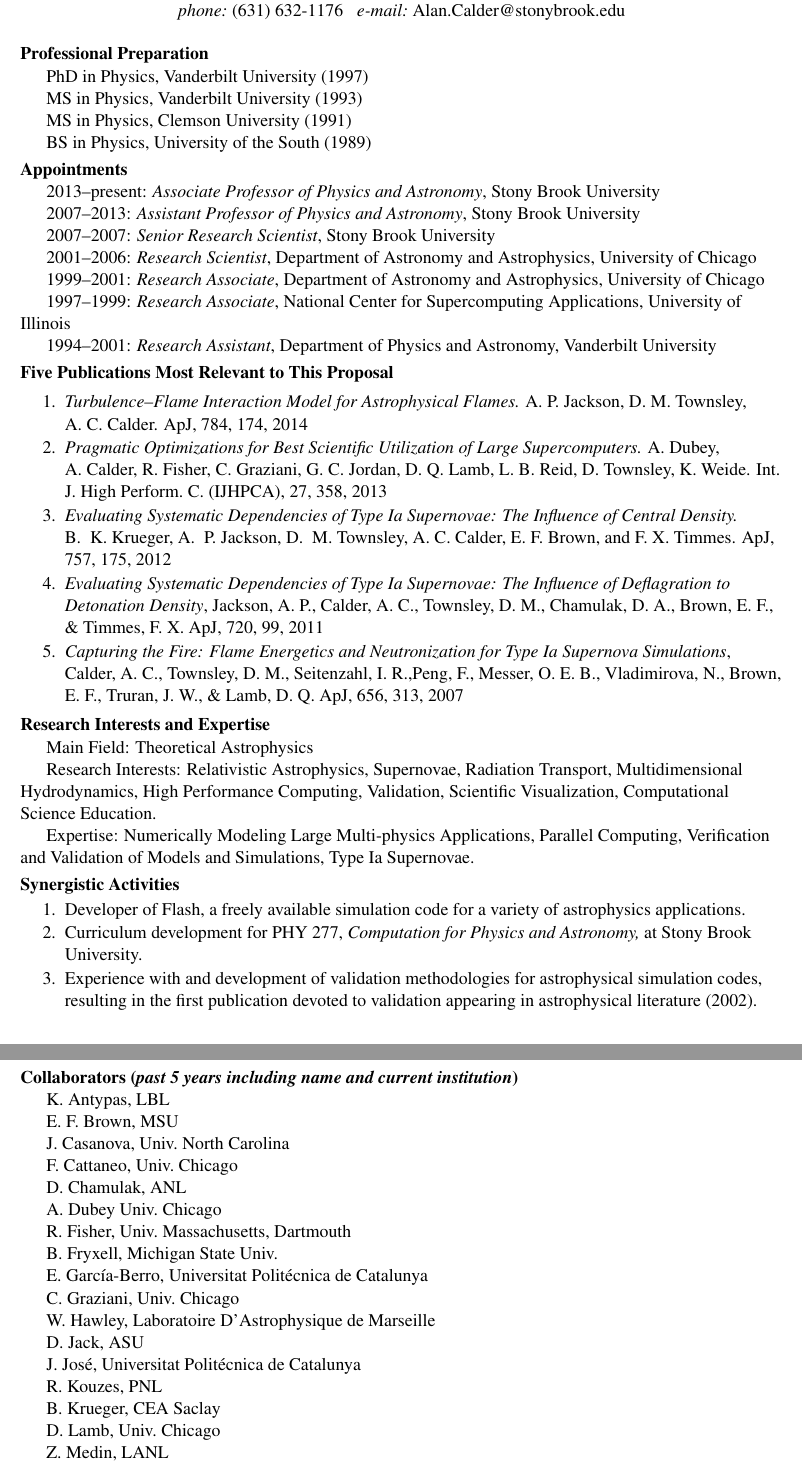
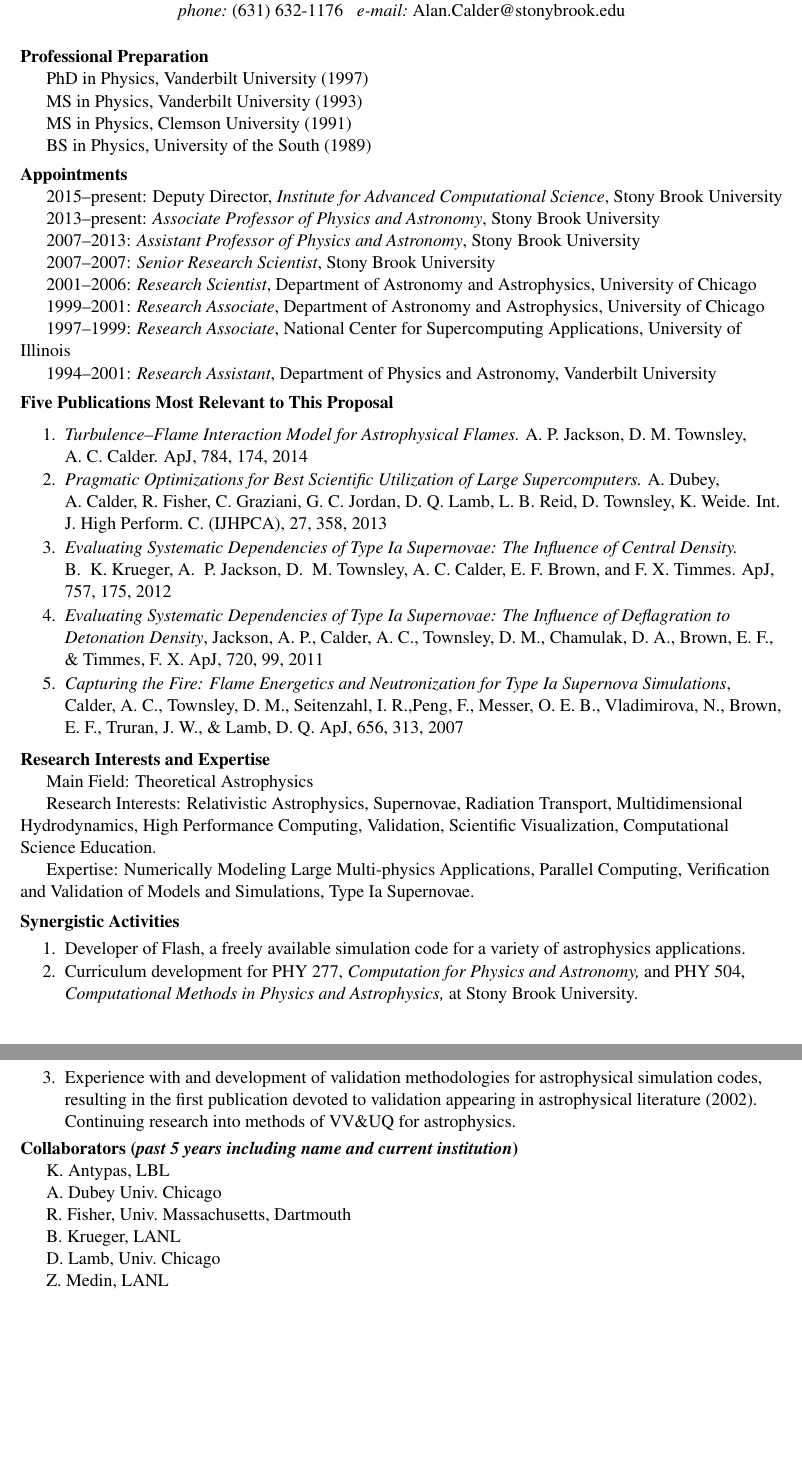
Before and after one commit to dnkasen/INCITE_2017, a LaTeX CV (CVs/CV_calder.tex): two parts of pages 1 and 2 of 2, joined at a grey line, cut so that both start at the same text, the shorter picture padded with empty space. Compiled offline with pdfLaTeX.

Commit message:
Updated calder CV.

```diff
--- a/CVs/CV_calder.tex
+++ b/CVs/CV_calder.tex
@@ -47,10 +47,12 @@ BS in Physics, University of the South (1989)\\
 }
 
 
-\vspace{.04in}
+%\vspace{.04in}
+\vspace{.06in}
 {\bf Appointments}
 {\parindent 16pt
 
+2015--present: Deputy Director, {\em Institute for Advanced Computational Science}, Stony Brook University \\
 2013--present: {\em Associate Professor of Physics and Astronomy}, Stony Brook University \\
 2007--2013:  {\em Assistant Professor of Physics and Astronomy}, Stony Brook University \\
 2007--2007:  {\em Senior Research Scientist}, Stony Brook University \\
@@ -60,7 +62,8 @@ BS in Physics, University of the South (1989)\\
 1994--2001:  {\em Research Assistant}, Department of Physics and Astronomy, Vanderbilt University
 }
 
-\vspace{.04in}
+%\vspace{.04in}
+\vspace{.06in}
 {\bf Five Publications Most Relevant to This Proposal}
 \vspace{-6pt}
 
@@ -115,7 +118,8 @@ Verification and Validation of Models and Simulations, Type Ia Supernovae.
 %activities that focuses on the integration and transfer of knowledge
 %as well as its creation.
 
-\vspace{.04in}
+%\vspace{.04in}
+\vspace{.06in}
 {\bf Synergistic Activities}
 \vspace{-6pt}
 \begin{enumerate} \itemsep1pt \parskip0pt \parsep0pt
@@ -123,10 +127,12 @@ Verification and Validation of Models and Simulations, Type Ia Supernovae.
 \item Developer of Flash, a freely available simulation code for
 a variety of astrophysics applications. \\
 \item Curriculum development for PHY 277, {\em Computation for Physics and
-Astronomy,} at Stony Brook University. \\
+Astronomy,} and PHY 504, {\em Computational Methods in Physics and Astrophysics,}
+at Stony Brook University. \\
 \item Experience with and development of validation methodologies for
 astrophysical simulation codes, resulting in the first publication
-devoted to validation appearing in astrophysical literature (2002). \\
+devoted to validation appearing in astrophysical literature (2002).
+Continuing research into methods of VV\&UQ for astrophysics. \\
 \end{enumerate}
 
 \vspace{-6pt}
@@ -134,20 +140,20 @@ devoted to validation appearing in astrophysical literature (2002). \\
 {\parindent 16pt
 
 K. Antypas, LBL \\
-E. F. Brown, MSU \\
-J. Casanova, Univ.\ North Carolina \\
-F. Cattaneo, Univ.\ Chicago \\
-D. Chamulak, ANL \\
+%E. F. Brown, MSU \\
+%J. Casanova, Univ.\ North Carolina \\
+%F. Cattaneo, Univ.\ Chicago \\
+%D. Chamulak, ANL \\
 A. Dubey Univ.\ Chicago \\
 R. Fisher, Univ.\ Massachusetts, Dartmouth \\
-B. Fryxell, Michigan State Univ. \\
-E. Garc\'ia-Berro, Universitat Polit\'ecnica de Catalunya \\
-C. Graziani, Univ.\ Chicago \\
-W. Hawley, Laboratoire D'Astrophysique de Marseille \\
-D. Jack, ASU \\
-J. Jos\'e, Universitat Polit\'ecnica de Catalunya\\
-R. Kouzes, PNL \\
-B. Krueger, CEA Saclay \\
+%B. Fryxell, Michigan State Univ. \\
+%E. Garc\'ia-Berro, Universitat Polit\'ecnica de Catalunya \\
+%C. Graziani, Univ.\ Chicago \\
+%W. Hawley, Laboratoire D'Astrophysique de Marseille \\
+%D. Jack, ASU \\
+%J. Jos\'e, Universitat Polit\'ecnica de Catalunya\\
+%R. Kouzes, PNL \\
+B. Krueger, LANL \\
 D. Lamb, Univ.\ Chicago \\
 Z. Medin, LANL \\
 J. M. Lattimer, SUNY Stony Brook \\
```
Also changed, not shown: CVs/CV_calder.tex (2 more changed lines).
